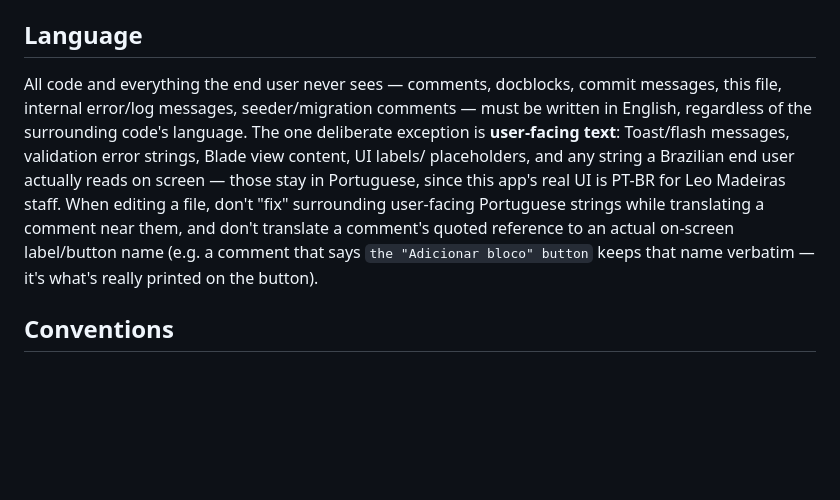
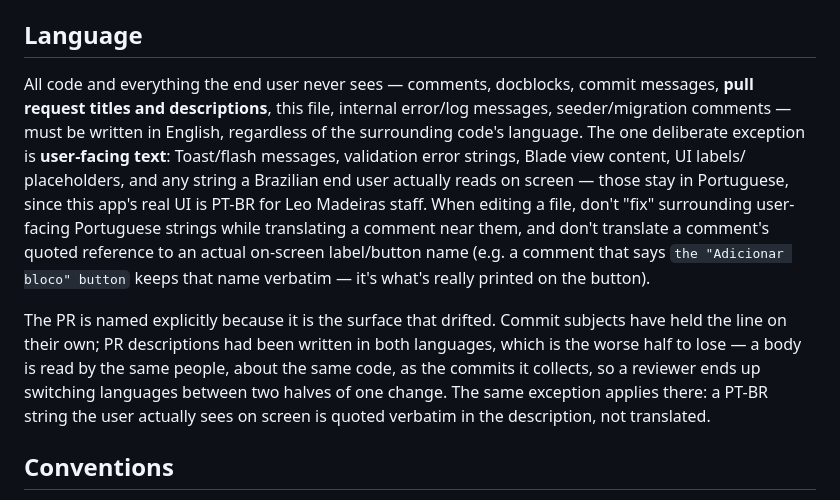
Before and after one commit to aleksandrkopelevitch/inventario-solucoes, a Markdown page: AGENTS.md, the part around the change. GitHub-like rendering; blank space fills up the shorter version.

Commit message:
Name the PR as a surface the English rule covers
The Language section listed commit messages but not pull requests, and the
gap showed: commit subjects have held the line on their own — every one on
`main` is English — while PR descriptions had been written in both.

That is the worse half to lose. A PR body is read by the same people, about
the same code, as the commits it collects, so a reviewer ends up switching
languages between two halves of one change.

The user-facing exception is unchanged and stated for the new surface too: a
PT-BR string somebody actually reads on screen is quoted verbatim in a
description, not translated into it.

Co-Authored-By: Claude Opus 5 (1M context) <noreply@anthropic.com>

```diff
--- a/AGENTS.md
+++ b/AGENTS.md
@@ -13,9 +13,10 @@ See `README.md` for an overview and feature list.
 ## Language
 
 All code and everything the end user never sees — comments, docblocks,
-commit messages, this file, internal error/log messages, seeder/migration
-comments — must be written in English, regardless of the surrounding code's
-language. The one deliberate exception is **user-facing text**: Toast/flash
+commit messages, **pull request titles and descriptions**, this file,
+internal error/log messages, seeder/migration comments — must be written in
+English, regardless of the surrounding code's language. The one deliberate
+exception is **user-facing text**: Toast/flash
 messages, validation error strings, Blade view content, UI labels/
 placeholders, and any string a Brazilian end user actually reads on screen —
 those stay in Portuguese, since this app's real UI is PT-BR for Leo Madeiras
@@ -24,6 +25,14 @@ strings while translating a comment near them, and don't translate a
 comment's quoted reference to an actual on-screen label/button name (e.g. a
 comment that says `the "Adicionar bloco" button` keeps that name verbatim —
 it's what's really printed on the button).
+
+The PR is named explicitly because it is the surface that drifted. Commit
+subjects have held the line on their own; PR descriptions had been written in
+both languages, which is the worse half to lose — a body is read by the same
+people, about the same code, as the commits it collects, so a reviewer ends up
+switching languages between two halves of one change. The same exception
+applies there: a PT-BR string the user actually sees on screen is quoted
+verbatim in the description, not translated.
 
 ## Conventions
 
```
